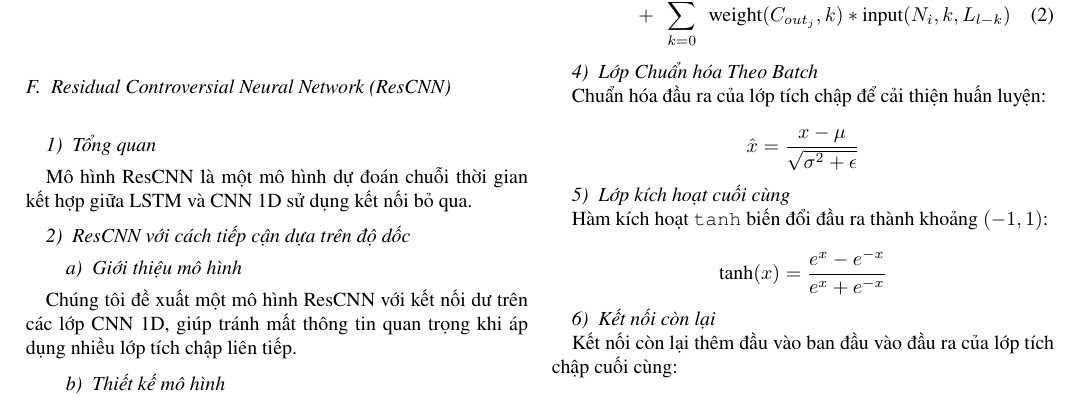
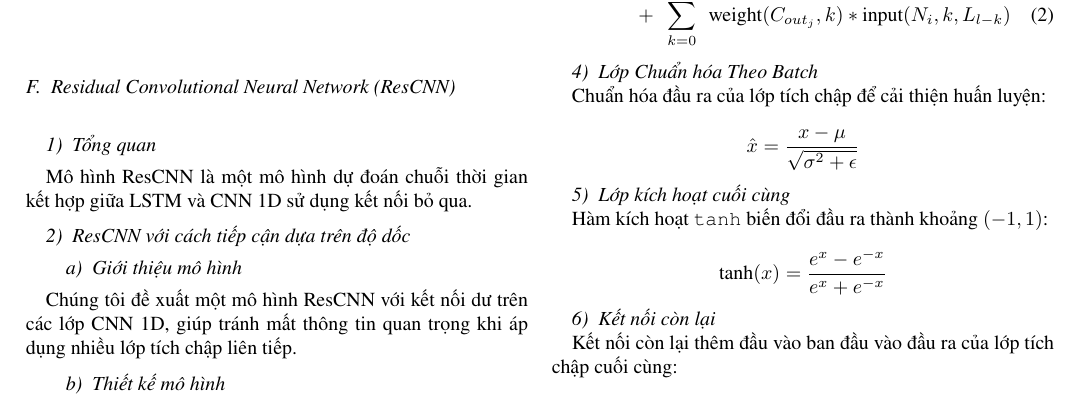
Before and after one commit to ThiThanhCong/AQI-Prediction-for-Vietnamese-Provinces-DL-and-ML, a LaTeX paper (Latex/conference_101719.tex): part of page 5 of 10, cut so that both start at the same text. Compiled offline with pdfLaTeX; a missing font is replaced by an installed copy or a similar font; a LaTeX package or settings file that is missing is left out.

Commit message:
fixed ResCNN name

```diff
--- a/Latex/conference_101719.tex
+++ b/Latex/conference_101719.tex
@@ -434,7 +434,7 @@ Mô hình trên mô tả phép triển khai nội dung của một RNN. Triển
 \end{itemize}
 
 
-\subsection{Residual Controversial Neural Network (ResCNN)}
+\subsection{Residual Convolutional Neural Network (ResCNN)}
 \subsubsection{Tổng quan}
 Mô hình ResCNN là một mô hình dự đoán chuỗi thời gian kết hợp giữa LSTM và CNN 1D sử dụng kết nối bỏ qua.
 
```
Also changed, not shown: Latex/conference_101719.pdf, Latex/conference_101719.tex (2 more changed lines).
